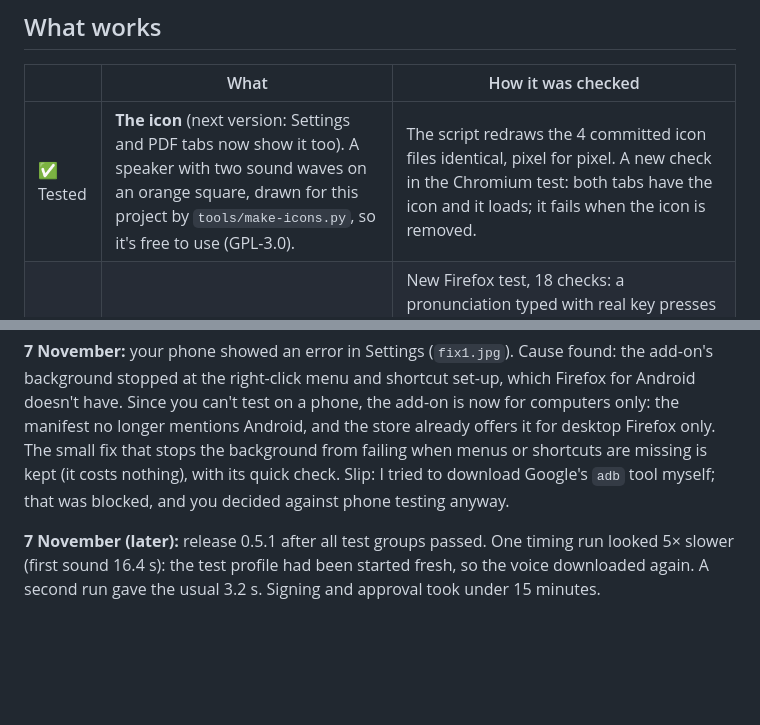
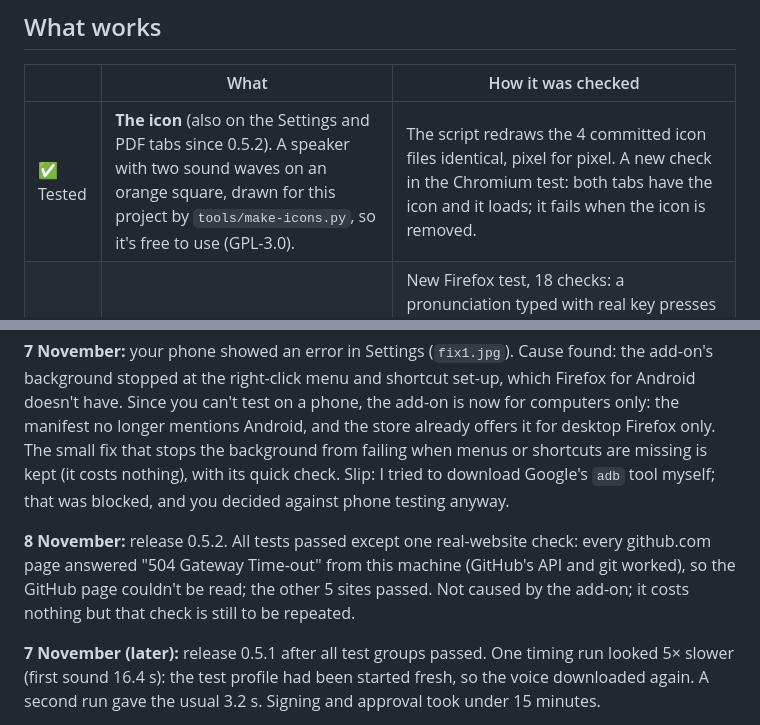
Before and after one commit to JCA374/read-aloud, a Markdown page: STATUS.md, 2 parts joined by grey strips. GitHub-like rendering; blank space fills up the shorter version.

```diff
--- a/STATUS.md
+++ b/STATUS.md
@@ -36,7 +36,7 @@ add-on, which now means its users have to reinstall. Tell me what you prefer; un
 
 | | What | How it was checked |
 |---|---|---|
-| ✅ Tested | **The icon** (next version: Settings and PDF tabs now show it too). A speaker with two sound waves on an orange square, drawn for this project by `tools/make-icons.py`, so it's free to use (GPL-3.0). | The script redraws the 4 committed icon files identical, pixel for pixel. A new check in the Chromium test: both tabs have the icon and it loads; it fails when the icon is removed. |
+| ✅ Tested | **The icon** (also on the Settings and PDF tabs since 0.5.2). A speaker with two sound waves on an orange square, drawn for this project by `tools/make-icons.py`, so it's free to use (GPL-3.0). | The script redraws the 4 committed icon files identical, pixel for pixel. A new check in the Chromium test: both tabs have the icon and it loads; it fails when the icon is removed. |
 | ✅ Tested | **Everything in Firefox**, the store we're listing in. Until now some features were only tested in Chromium. | New Firefox test, 18 checks: a pronunciation typed with real key presses and used when reading; pause, resume, next, previous, speed; volume with arrow keys, mute, unmute; Escape; the engine starting again after Firefox closes the idle background page. Also run against the built package that goes to Mozilla, not just the source folder. |
 | ✅ Tested | **Fixed: long sentences on a slow computer in Firefox** (new in 0.5.0). Firefox closes the add-on's background after 30 s without activity, even in the middle of making speech, and that sentence was lost. The page now sends a small "still waiting" message every 5 s. | With Firefox's limit set to 8 s: a 33 s render finished with the messages; without them it was lost at 8 s. A check in the Firefox test keeps watching this. |
 | ✅ Tested | **Real websites.** | Firefox, 6 live sites: Wikipedia in English and Swedish, MDN, a GitHub page, an essay in an old table layout, Mozilla's manifesto. Each started reading within 4 s, at the title or the article (not a menu), with the right voice. |
@@ -135,6 +135,8 @@ already offers it for desktop Firefox only. The small fix that stops the backgro
 or shortcuts are missing is kept (it costs nothing), with its quick check. Slip: I tried to download Google's
 `adb` tool myself; that was blocked, and you decided against phone testing anyway.
 
+**8 November:** release 0.5.2. All tests passed except one real-website check: every github.com page answered "504 Gateway Time-out" from this machine (GitHub's API and git worked), so the GitHub page couldn't be read; the other 5 sites passed. Not caused by the add-on; it costs nothing but that check is still to be repeated.
+
 **7 November (later):** release 0.5.1 after all test groups passed. One timing run looked 5× slower (first
 sound 16.4 s): the test profile had been started fresh, so the voice downloaded again. A second run gave the
 usual 3.2 s. Signing and approval took under 15 minutes.
```
Also changed, not shown: other parts of STATUS.md (+6 -6 lines), CLAUDE.md (+1 -1 lines), 1 other file.
